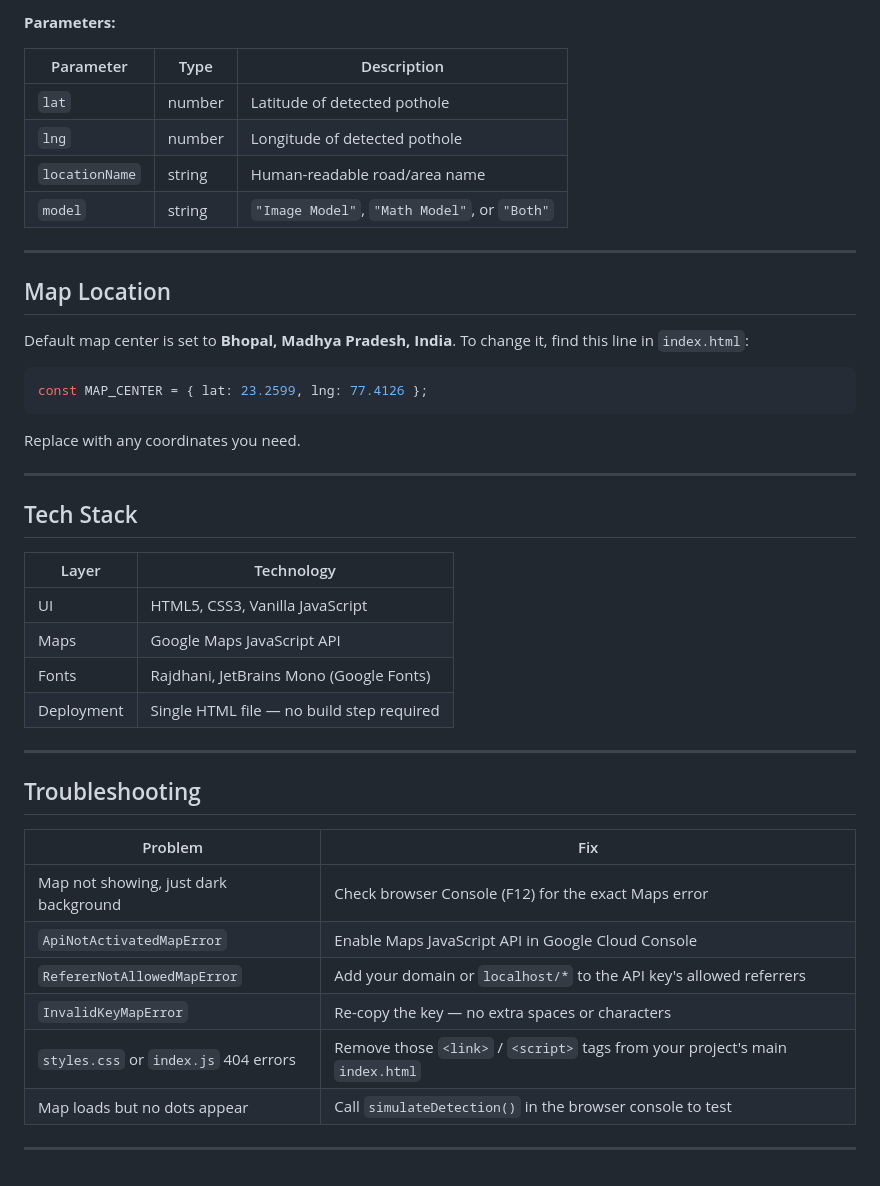
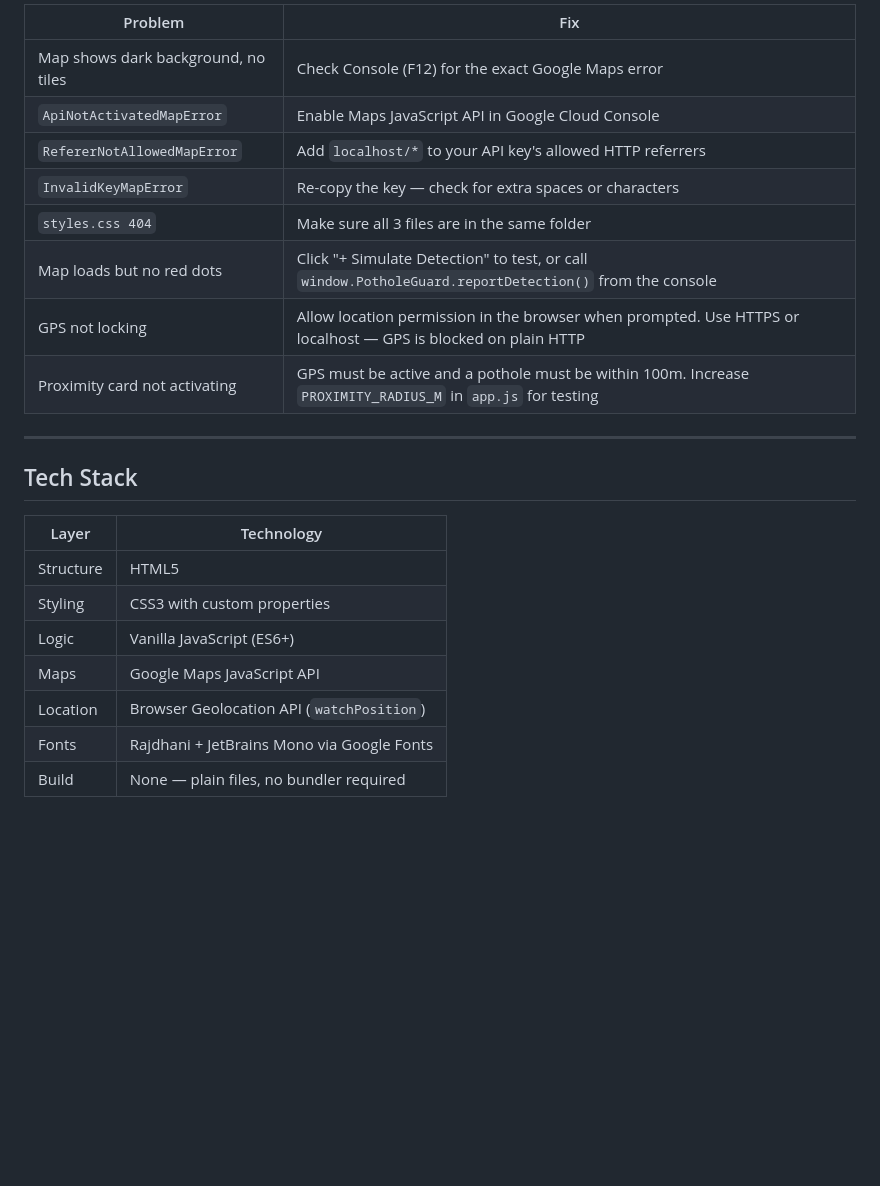
Before and after one commit to syntherat/pothole-detection-full-pipeline, a Markdown page: pothole-map-ui/README.md, the part around one of its changes. Drawn GitHub-style; blank space fills up the shorter version.

````diff
--- a/pothole-map-ui/README.md
+++ b/pothole-map-ui/README.md
@@ -79,24 +135,13 @@ window.PotholeGuard.getPotholes();  // → array of all logged potholes
-**Parameters:**
-
-| Parameter | Type | Description |
-|---|---|---|
-| `lat` | number | Latitude of detected pothole |
-| `lng` | number | Longitude of detected pothole |
-| `locationName` | string | Human-readable road/area name |
-| `model` | string | `"Image Model"`, `"Math Model"`, or `"Both"` |
-
----
-
-## Map Location
-
-Default map center is set to **Bhopal, Madhya Pradesh, India**.
-To change it, find this line in `index.html`:
-
-```js
-const MAP_CENTER = { lat: 23.2599, lng: 77.4126 };
-```
-
-Replace with any coordinates you need.
+| Problem | Fix |
+|---|---|
+| Map shows dark background, no tiles | Check Console (F12) for the exact Google Maps error |
+| `ApiNotActivatedMapError` | Enable Maps JavaScript API in Google Cloud Console |
+| `RefererNotAllowedMapError` | Add `localhost/*` to your API key's allowed HTTP referrers |
+| `InvalidKeyMapError` | Re-copy the key — check for extra spaces or characters |
+| `styles.css 404` | Make sure all 3 files are in the same folder |
+| Map loads but no red dots | Click "+ Simulate Detection" to test, or call `window.PotholeGuard.reportDetection()` from the console |
+| GPS not locking | Allow location permission in the browser when prompted. Use HTTPS or localhost — GPS is blocked on plain HTTP |
+| Proximity card not activating | GPS must be active and a pothole must be within 100m. Increase `PROXIMITY_RADIUS_M` in `app.js` for testing |
 
 ---
 
@@ -104,22 +149,10 @@ Replace with any coordinates you need.
 
 | Layer | Technology |
 |---|---|
-| UI | HTML5, CSS3, Vanilla JavaScript |
+| Structure | HTML5 |
+| Styling | CSS3 with custom properties |
+| Logic | Vanilla JavaScript (ES6+) |
 | Maps | Google Maps JavaScript API |
-| Fonts | Rajdhani, JetBrains Mono (Google Fonts) |
-| Deployment | Single HTML file — no build step required |
-
----
-
-## Troubleshooting
-
-| Problem | Fix |
-|---|---|
-| Map not showing, just dark background | Check browser Console (F12) for the exact Maps error |
-| `ApiNotActivatedMapError` | Enable Maps JavaScript API in Google Cloud Console |
-| `RefererNotAllowedMapError` | Add your domain or `localhost/*` to the API key's allowed referrers |
-| `InvalidKeyMapError` | Re-copy the key — no extra spaces or characters |
-| `styles.css` or `index.js` 404 errors | Remove those `<link>` / `<script>` tags from your project's main `index.html` |
-| Map loads but no dots appear | Call `simulateDetection()` in the browser console to test |
-
----
+| Location | Browser Geolocation API (`watchPosition`) |
+| Fonts | Rajdhani + JetBrains Mono via Google Fonts |
+| Build | None — plain files, no bundler required |
````
Also changed, not shown: other parts of pothole-map-ui/README.md (+103 -47 lines).
